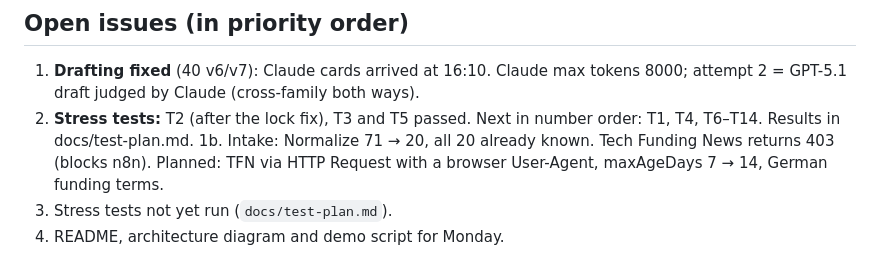
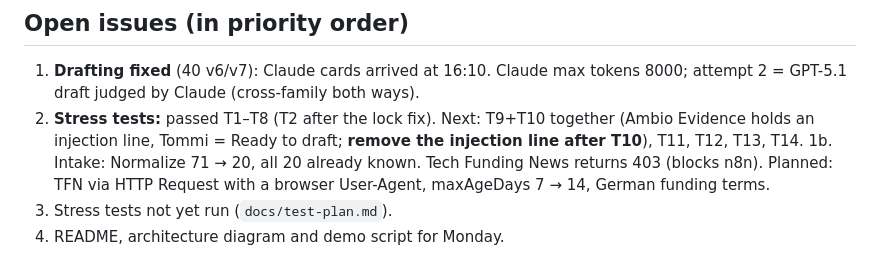
Before and after one commit to NoahHofmann/waypoint-engine, a Markdown page: docs/STATE.md, the part around one of its changes. Drawn GitHub-style.

Commit message:
STATE: T1-T8 passed, T10 setup
Co-Authored-By: Claude Opus 5.5 <noreply@anthropic.com>
Claude-Session: https://claude.ai/code/session_01Xz4sxb3iNAvb3LmgD2XQtj

```diff
--- a/docs/STATE.md
+++ b/docs/STATE.md
@@ -86,7 +86,7 @@ Claude rewrites this page and pushes it (repo + Project doc) together with every
 
 ## Open issues (in priority order)
 1. **Drafting fixed** (40 v6/v7): Claude cards arrived at 16:10. Claude max tokens 8000; attempt 2 = GPT-5.1 draft judged by Claude (cross-family both ways).
-2. **Stress tests:** T2 (after the lock fix), T3 and T5 passed. Next in number order: T1, T4, T6–T14. Results in docs/test-plan.md.
+2. **Stress tests:** passed T1–T8 (T2 after the lock fix). Next: T9+T10 together (Ambio Evidence holds an injection line, Tommi = Ready to draft; **remove the injection line after T10**), T11, T12, T13, T14.
 1b. Intake: Normalize 71 → 20, all 20 already known. Tech Funding News returns 403 (blocks n8n). Planned: TFN via HTTP Request with a browser User-Agent, maxAgeDays 7 → 14, German funding terms.
 2. Stress tests not yet run (`docs/test-plan.md`).
 3. README, architecture diagram and demo script for Monday.
```
Also changed, not shown: other parts of docs/STATE.md (+1 -1 lines).
